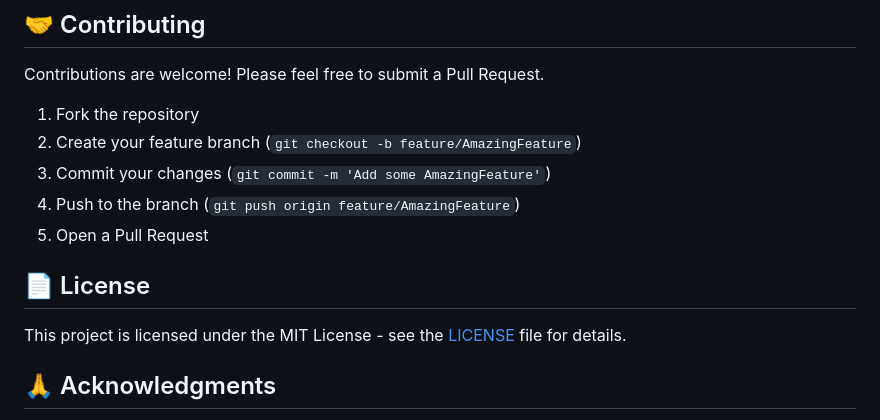
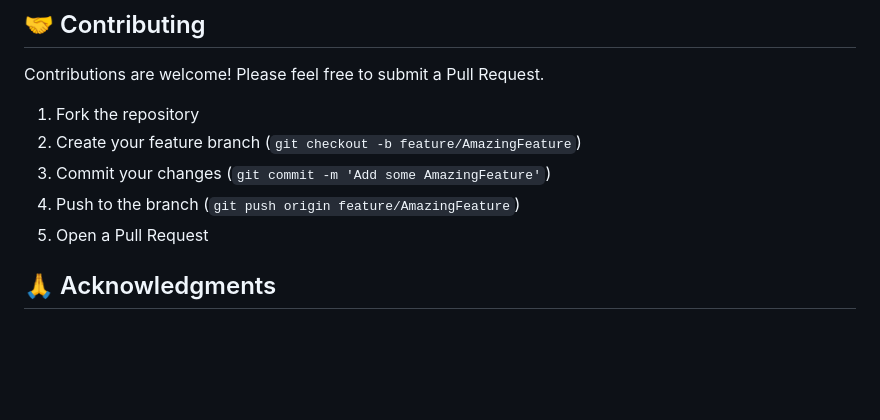
Before and after one commit to HarshithMuramalla/Nexus, a Markdown page: README.md, the part around the change. Rendered like a GitHub page; blank space fills up the shorter version.

```diff
--- a/README.md
+++ b/README.md
@@ -129,9 +129,6 @@ Contributions are welcome! Please feel free to submit a Pull Request.
 4. Push to the branch (`git push origin feature/AmazingFeature`)
 5. Open a Pull Request
 
-## 📄 License
-
-This project is licensed under the MIT License - see the [LICENSE](LICENSE) file for details.
 
 ## 🙏 Acknowledgments
 
```
